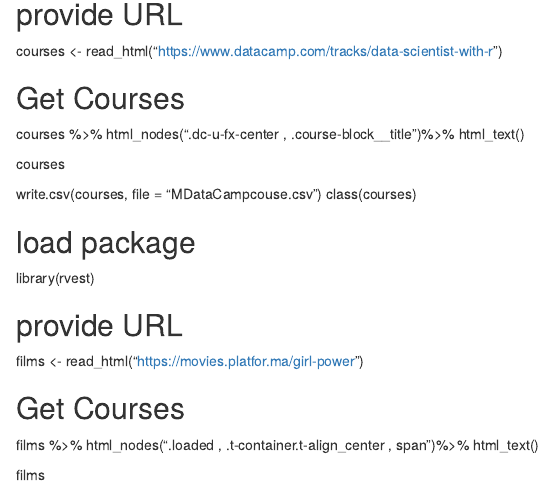
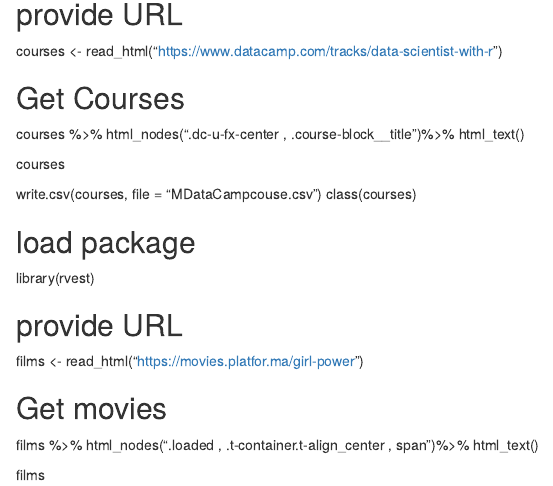
Before and after one commit to Marii4ka/RStudy, an R Markdown document (006_note_getting_data.Rmd): the page in a window 1100 px wide, from 960 px down. Rendered offline with R 4.5, knitr and Pandoc, with nearby package versions.

Commit message:
Update 006_note_getting_data.Rmd

```diff
--- a/006_note_getting_data.Rmd
+++ b/006_note_getting_data.Rmd
@@ -71,7 +69,7 @@
 ## provide URL
 films <- read_html("https://movies.platfor.ma/girl-power")
 
-## Get Courses
+## Get movies
 films %>%
 html_nodes(".loaded , .t-container.t-align_center , span")%>%
 html_text()
```
Also changed, not shown: 006_note_getting_data.Rmd (2 more changed lines).
